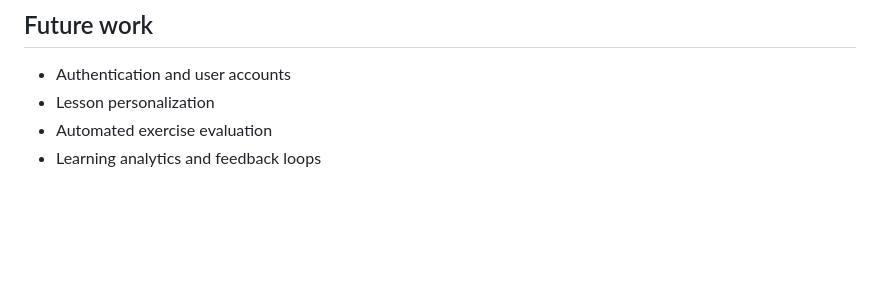
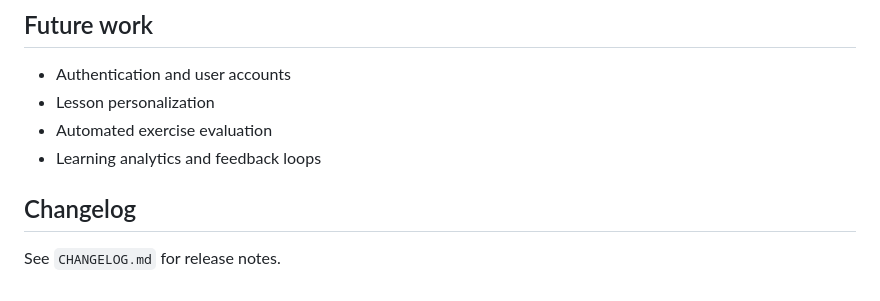
Before and after one commit to dosorio79/ai-dev-tools-zoomcamp, a Markdown page: capstone_project/README.md, the part around the change. GitHub-like rendering; blank space fills up the shorter version.

Commit message:
docs: add changelog for project release notes

```diff
--- a/capstone_project/README.md
+++ b/capstone_project/README.md
@@ -202,3 +202,7 @@ npm test
 - Lesson personalization
 - Automated exercise evaluation
 - Learning analytics and feedback loops
+
+## Changelog
+
+See `CHANGELOG.md` for release notes.
```
Also changed, not shown: capstone_project/CHANGELOG.md (added, +18 -0 lines).
